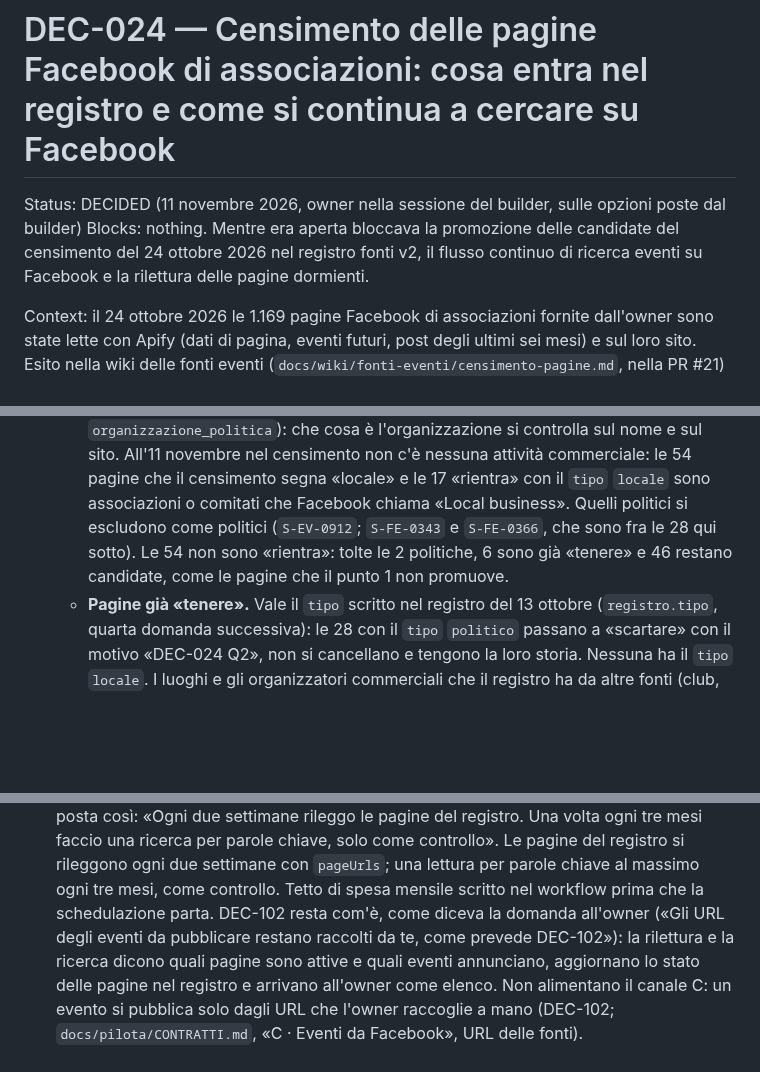
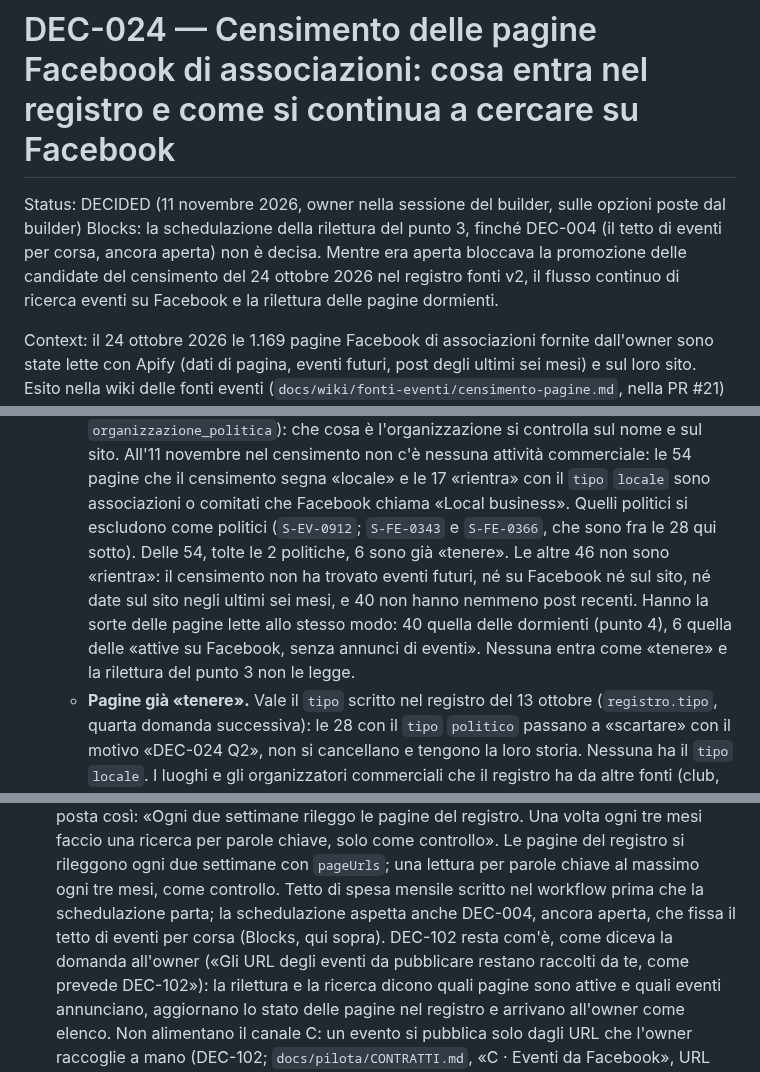
Before and after one commit to QuartieriNews/QN, a Markdown page: decisions/DEC-024-census-facebook-pages-into-registry.md, 3 parts joined by grey strips. Rendered like a GitHub page; blank space fills up the shorter version.

Commit message:
Decisions of 11 November, review cycle 6: DEC-024 keeps the rereading's schedule behind DEC-004 and gives the 46 associations without events their path; DEC-034 adopts only the decided part of R-C10 and waits for a news priority in the review queue before publishing queued cases
Co-Authored-By: Claude Opus 5.5 <noreply@anthropic.com>
Claude-Session: https://claude.ai/code/session_01C5GkXYQAcCGy5TYL2eAVHf

```diff
--- a/decisions/DEC-024-census-facebook-pages-into-registry.md
+++ b/decisions/DEC-024-census-facebook-pages-into-registry.md
@@ -1,9 +1,10 @@
 # DEC-024 — Censimento delle pagine Facebook di associazioni: cosa entra nel registro e come si continua a cercare su Facebook
 
 Status: DECIDED (11 novembre 2026, owner nella sessione del builder, sulle opzioni poste dal builder)
-Blocks: nothing. Mentre era aperta bloccava la promozione delle candidate del censimento del
-24 ottobre 2026 nel registro fonti v2, il flusso continuo di ricerca eventi su Facebook e la
-rilettura delle pagine dormienti.
+Blocks: la schedulazione della rilettura del punto 3, finché DEC-004 (il tetto di eventi per
+corsa, ancora aperta) non è decisa. Mentre era aperta bloccava la promozione delle candidate del
+censimento del 24 ottobre 2026 nel registro fonti v2, il flusso continuo di ricerca eventi su
+Facebook e la rilettura delle pagine dormienti.
 
 Context: il 24 ottobre 2026 le 1.169 pagine Facebook di associazioni fornite dall'owner
 sono state lette con Apify (dati di pagina, eventi futuri, post degli ultimi sei mesi) e
@@ -120,9 +121,12 @@ Decision:
      All'11 novembre nel censimento non c'è nessuna attività commerciale: le 54 pagine che il
      censimento segna «locale» e le 17 «rientra» con il `tipo` `locale` sono associazioni o
      comitati che Facebook chiama «Local business». Quelli politici si escludono come politici
-     (`S-EV-0912`; `S-FE-0343` e `S-FE-0366`, che sono fra le 28 qui sotto). Le 54 non sono
-     «rientra»: tolte le 2 politiche, 6 sono già «tenere» e 46 restano candidate, come le pagine
-     che il punto 1 non promuove.
+     (`S-EV-0912`; `S-FE-0343` e `S-FE-0366`, che sono fra le 28 qui sotto). Delle 54, tolte le
+     2 politiche, 6 sono già «tenere». Le altre 46 non sono «rientra»: il censimento non ha
+     trovato eventi futuri, né su Facebook né sul sito, né date sul sito negli ultimi sei mesi,
+     e 40 non hanno nemmeno post recenti. Hanno la sorte delle pagine lette allo stesso modo: 40
+     quella delle dormienti (punto 4), 6 quella delle «attive su Facebook, senza annunci di
+     eventi». Nessuna entra come «tenere» e la rilettura del punto 3 non le legge.
    - **Pagine già «tenere».** Vale il `tipo` scritto nel registro del 13 ottobre
      (`registro.tipo`, quarta domanda successiva): le 28 con il `tipo` `politico` passano a
      «scartare» con il motivo «DEC-024 Q2», non si cancellano e tengono la loro storia. Nessuna
@@ -139,7 +143,8 @@ Decision:
    mesi faccio una ricerca per parole chiave, solo come controllo». Le pagine del registro si
    rileggono ogni due settimane con `pageUrls`; una lettura per parole chiave al massimo ogni
    tre mesi, come controllo. Tetto di spesa mensile scritto nel workflow prima che la
-   schedulazione parta. DEC-102 resta com'è, come diceva la domanda all'owner («Gli URL degli
+   schedulazione parta; la schedulazione aspetta anche DEC-004, ancora aperta, che fissa il
+   tetto di eventi per corsa (Blocks, qui sopra). DEC-102 resta com'è, come diceva la domanda all'owner («Gli URL degli
    eventi da pubblicare restano raccolti da te, come prevede DEC-102»): la rilettura e la
    ricerca dicono quali pagine sono attive e quali eventi annunciano, aggiornano lo stato delle
    pagine nel registro e arrivano all'owner come elenco. Non alimentano il canale C: un evento
```
Also changed, not shown: decisions/DEC-034-cronaca-rules-for-the-private-pilot.md (+9 -3 lines).
